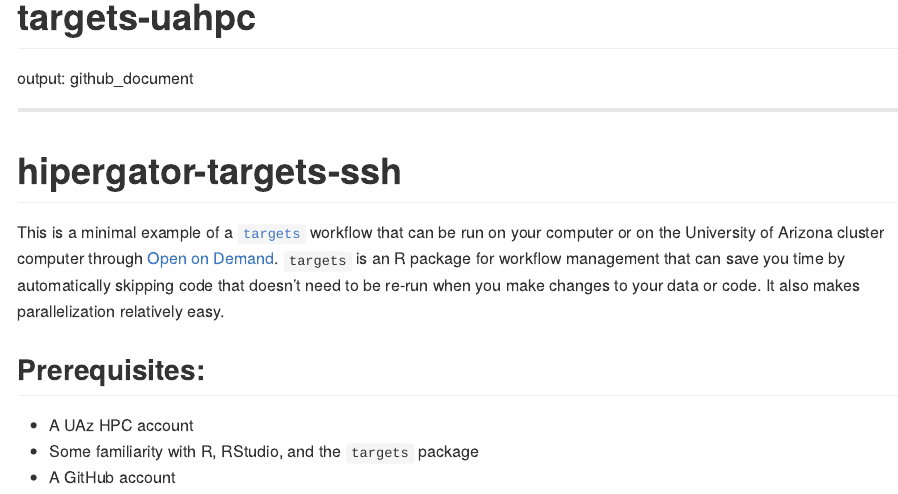
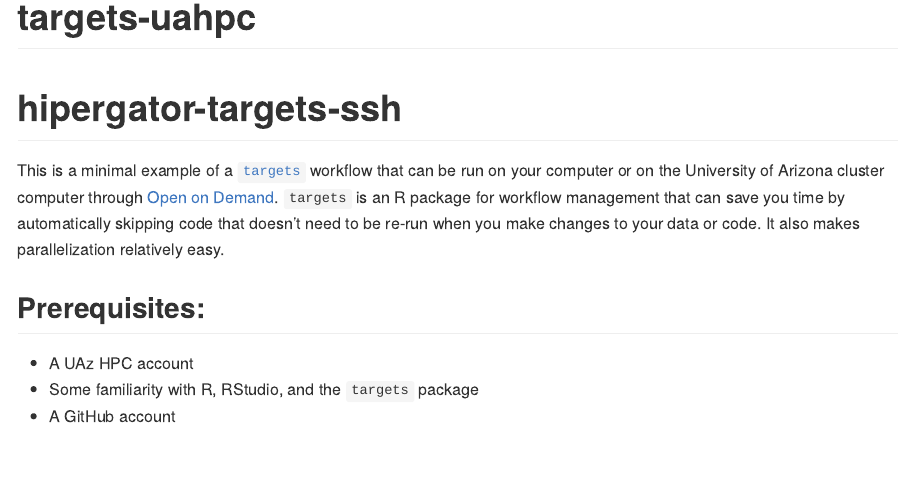
Before and after one commit to cct-datascience/targets-uahpc, a Quarto document (README.Qmd): the page in a window 1100 px wide, from its top. The pictures show the output file README.md that the author committed with the source, drawn offline in the style of GitHub.

Commit message:
fix copy paste

```diff
--- a/README.Qmd
+++ b/README.Qmd
@@ -15,10 +15,6 @@
 
 <!-- badges: start -->
 <!-- badges: end -->
-
-
-output: github_document
----
 
 <!-- README.md is generated from README.Rmd. Please edit that file -->
 
```
Also changed, not shown: README.md.
